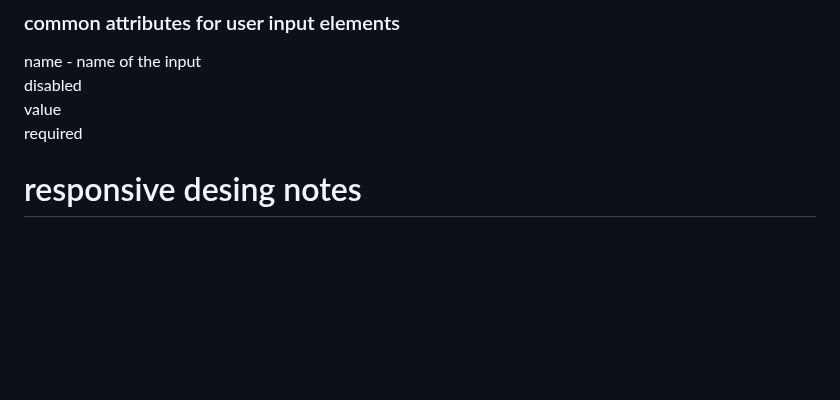
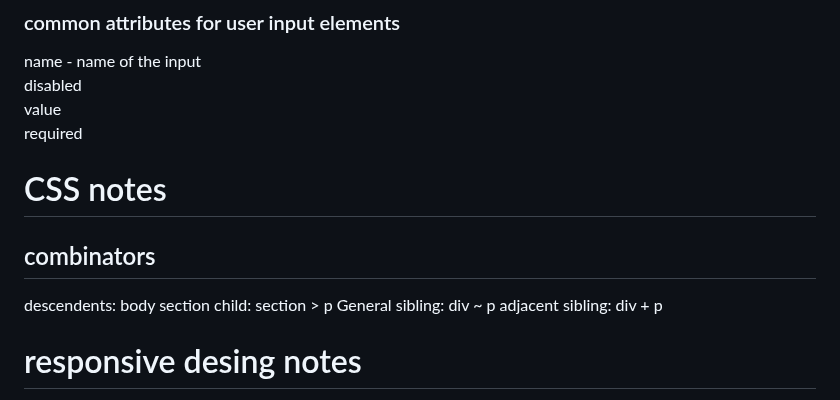
Before and after one commit to colintsmith/startup, a Markdown page: notes.md, the part around the change. GitHub-like rendering; blank space fills up the shorter version.

Commit message:
combinators

```diff
--- a/notes.md
+++ b/notes.md
@@ -117,6 +117,14 @@ name - name of the input
 disabled
 value
 required
+
+# CSS notes
+
+## combinators
+descendents: body section
+child: section > p
+General sibling: div ~ p
+adjacent sibling: div + p
 
 
 # responsive desing notes
```
